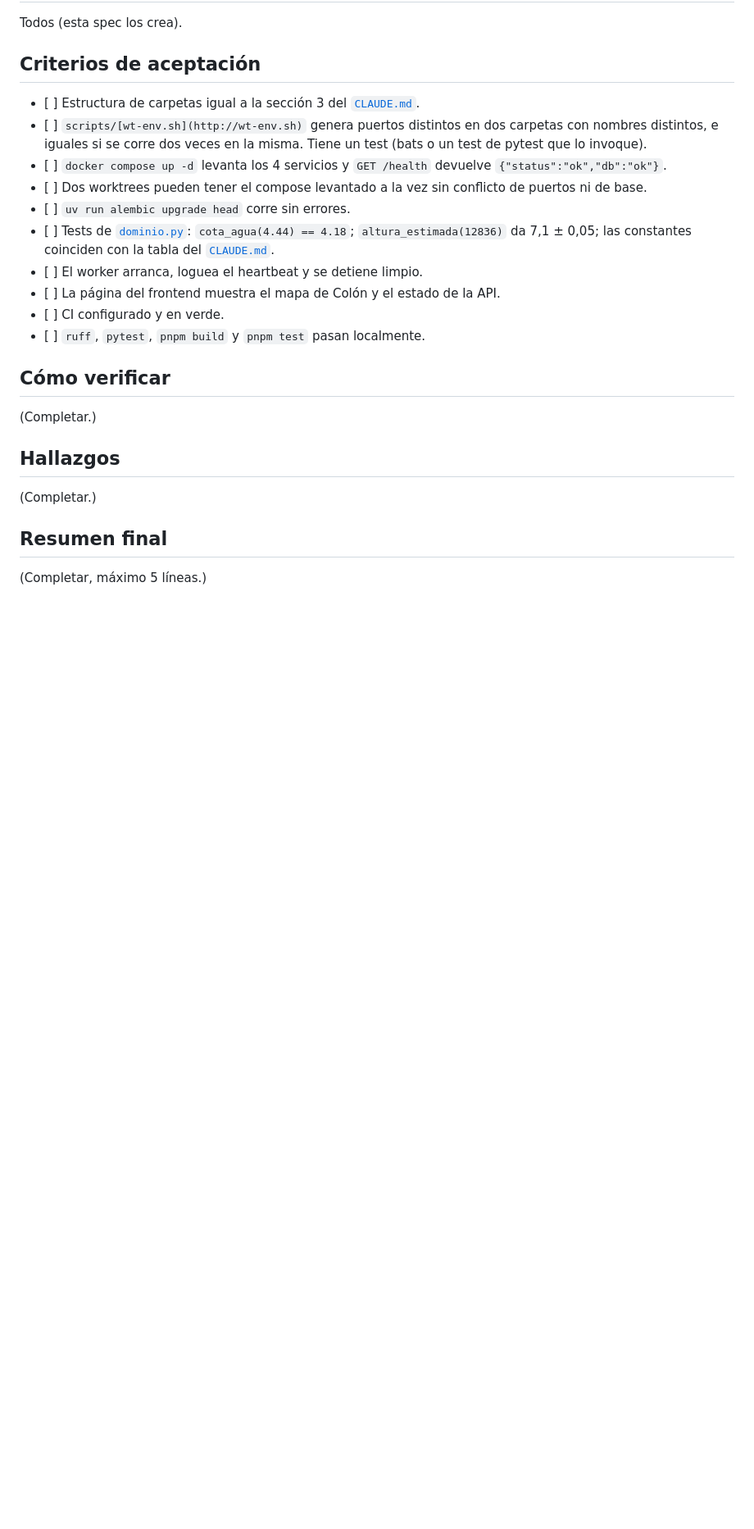
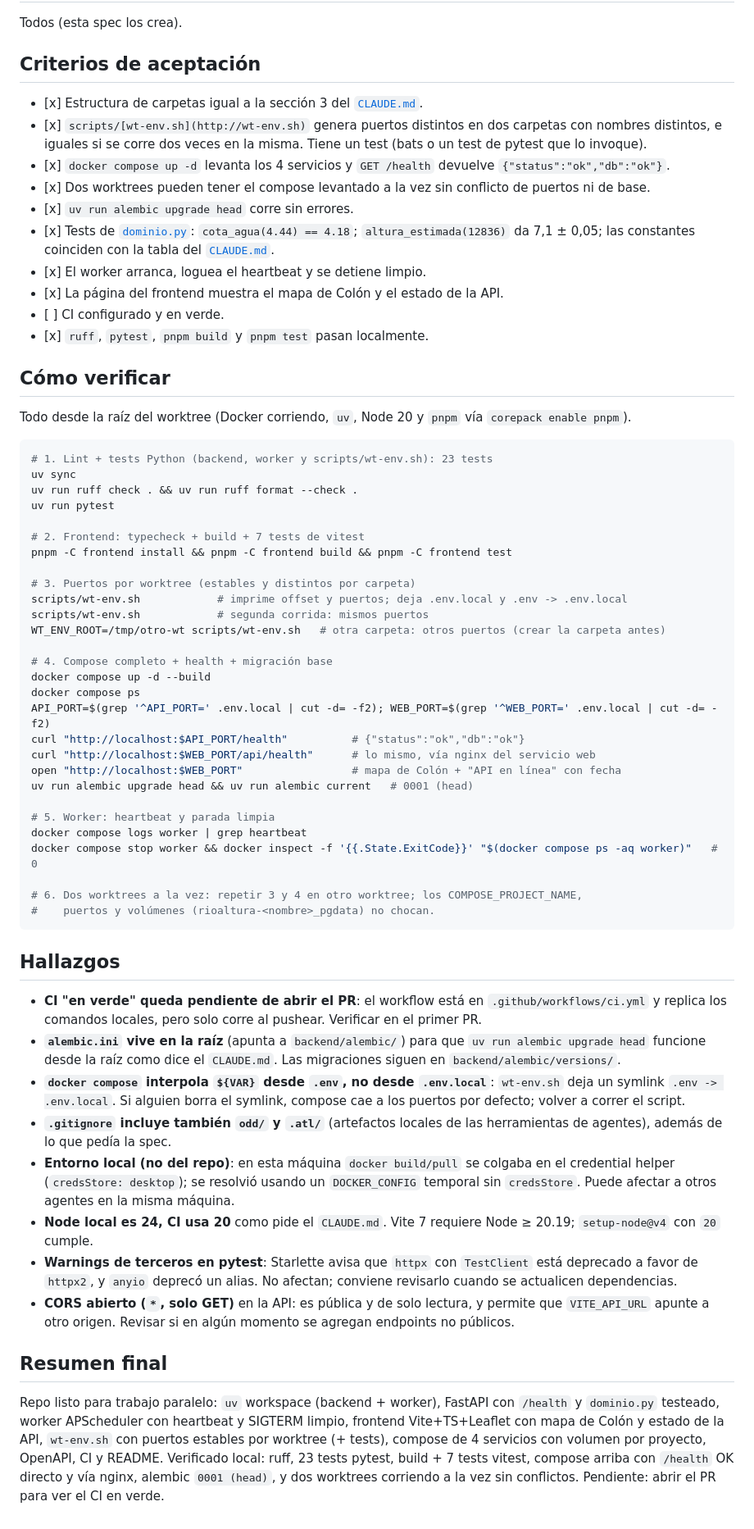
Before and after one commit to LeanAlvarez/RioAltura, a Markdown page: specs/001-infra.md, the part around one of its changes. Shown at 82% size. GitHub-like rendering; blank space fills up the shorter version.

Commit message:
docs(spec): 001-infra verificada, hallazgos y resumen

````diff
--- a/specs/001-infra.md
+++ b/specs/001-infra.md
@@ -55,25 +55,65 @@ Todos (esta spec los crea).
 
 ## Criterios de aceptación
 
-- \[ \] Estructura de carpetas igual a la sección 3 del [`CLAUDE.md`](http://CLAUDE.md).
-- \[ \] `scripts/[wt-env.sh](http://wt-env.sh)` genera puertos distintos en dos carpetas con nombres distintos, e iguales si se corre dos veces en la misma. Tiene un test (bats o un test de pytest que lo invoque).
-- \[ \] `docker compose up -d` levanta los 4 servicios y `GET /health` devuelve `{"status":"ok","db":"ok"}`.
-- \[ \] Dos worktrees pueden tener el compose levantado a la vez sin conflicto de puertos ni de base.
-- \[ \] `uv run alembic upgrade head` corre sin errores.
-- \[ \] Tests de [`dominio.py`](http://dominio.py): `cota_agua(4.44) == 4.18`; `altura_estimada(12836)` da 7,1 ± 0,05; las constantes coinciden con la tabla del [`CLAUDE.md`](http://CLAUDE.md).
-- \[ \] El worker arranca, loguea el heartbeat y se detiene limpio.
-- \[ \] La página del frontend muestra el mapa de Colón y el estado de la API.
+- \[x\] Estructura de carpetas igual a la sección 3 del [`CLAUDE.md`](http://CLAUDE.md).
+- \[x\] `scripts/[wt-env.sh](http://wt-env.sh)` genera puertos distintos en dos carpetas con nombres distintos, e iguales si se corre dos veces en la misma. Tiene un test (bats o un test de pytest que lo invoque).
+- \[x\] `docker compose up -d` levanta los 4 servicios y `GET /health` devuelve `{"status":"ok","db":"ok"}`.
+- \[x\] Dos worktrees pueden tener el compose levantado a la vez sin conflicto de puertos ni de base.
+- \[x\] `uv run alembic upgrade head` corre sin errores.
+- \[x\] Tests de [`dominio.py`](http://dominio.py): `cota_agua(4.44) == 4.18`; `altura_estimada(12836)` da 7,1 ± 0,05; las constantes coinciden con la tabla del [`CLAUDE.md`](http://CLAUDE.md).
+- \[x\] El worker arranca, loguea el heartbeat y se detiene limpio.
+- \[x\] La página del frontend muestra el mapa de Colón y el estado de la API.
 - \[ \] CI configurado y en verde.
-- \[ \] `ruff`, `pytest`, `pnpm build` y `pnpm test` pasan localmente.
+- \[x\] `ruff`, `pytest`, `pnpm build` y `pnpm test` pasan localmente.
 
 ## Cómo verificar
 
-(Completar.)
+Todo desde la raíz del worktree (Docker corriendo, `uv`, Node 20 y `pnpm` vía `corepack enable pnpm`).
+
+```bash
+# 1. Lint + tests Python (backend, worker y scripts/wt-env.sh): 23 tests
+uv sync
+uv run ruff check . && uv run ruff format --check .
+uv run pytest
+
+# 2. Frontend: typecheck + build + 7 tests de vitest
+pnpm -C frontend install && pnpm -C frontend build && pnpm -C frontend test
+
+# 3. Puertos por worktree (estables y distintos por carpeta)
+scripts/wt-env.sh            # imprime offset y puertos; deja .env.local y .env -> .env.local
+scripts/wt-env.sh            # segunda corrida: mismos puertos
+WT_ENV_ROOT=/tmp/otro-wt scripts/wt-env.sh   # otra carpeta: otros puertos (crear la carpeta antes)
+
+# 4. Compose completo + health + migración base
+docker compose up -d --build
+docker compose ps
+API_PORT=$(grep '^API_PORT=' .env.local | cut -d= -f2); WEB_PORT=$(grep '^WEB_PORT=' .env.local | cut -d= -f2)
+curl "http://localhost:$API_PORT/health"          # {"status":"ok","db":"ok"}
+curl "http://localhost:$WEB_PORT/api/health"      # lo mismo, vía nginx del servicio web
+open "http://localhost:$WEB_PORT"                 # mapa de Colón + "API en línea" con fecha
+uv run alembic upgrade head && uv run alembic current   # 0001 (head)
+
+# 5. Worker: heartbeat y parada limpia
+docker compose logs worker | grep heartbeat
+docker compose stop worker && docker inspect -f '{{.State.ExitCode}}' "$(docker compose ps -aq worker)"   # 0
+
+# 6. Dos worktrees a la vez: repetir 3 y 4 en otro worktree; los COMPOSE_PROJECT_NAME,
+#    puertos y volúmenes (rioaltura-<nombre>_pgdata) no chocan.
+```
 
 ## Hallazgos
 
-(Completar.)
+- **CI "en verde" queda pendiente de abrir el PR**: el workflow está en `.github/workflows/ci.yml` y replica los comandos locales, pero solo corre al pushear. Verificar en el primer PR.
+- **`alembic.ini` vive en la raíz** (apunta a `backend/alembic/`) para que `uv run alembic upgrade head` funcione desde la raíz como dice el `CLAUDE.md`. Las migraciones siguen en `backend/alembic/versions/`.
+- **`docker compose` interpola `${VAR}` desde `.env`, no desde `.env.local`**: `wt-env.sh` deja un symlink `.env -> .env.local`. Si alguien borra el symlink, compose cae a los puertos por defecto; volver a correr el script.
+- **`.gitignore` incluye también `odd/` y `.atl/`** (artefactos locales de las herramientas de agentes), además de lo que pedía la spec.
+- **Entorno local (no del repo)**: en esta máquina `docker build/pull` se colgaba en el credential helper (`credsStore: desktop`); se resolvió usando un `DOCKER_CONFIG` temporal sin `credsStore`. Puede afectar a otros agentes en la misma máquina.
+- **Node local es 24, CI usa 20** como pide el `CLAUDE.md`. Vite 7 requiere Node ≥ 20.19; `setup-node@v4` con `20` cumple.
+- **Warnings de terceros en pytest**: Starlette avisa que `httpx` con `TestClient` está deprecado a favor de `httpx2`, y `anyio` deprecó un alias. No afectan; conviene revisarlo cuando se actualicen dependencias.
+- **CORS abierto (`*`, solo GET)** en la API: es pública y de solo lectura, y permite que `VITE_API_URL` apunte a otro origen. Revisar si en algún momento se agregan endpoints no públicos.
 
 ## Resumen final
 
-(Completar, máximo 5 líneas.)
+Repo listo para trabajo paralelo: `uv` workspace (backend + worker), FastAPI con `/health` y `dominio.py` testeado, worker APScheduler con heartbeat y SIGTERM limpio, frontend Vite+TS+Leaflet con mapa de Colón y estado de la API, `wt-env.sh` con puertos estables por worktree (+ tests), compose de 4 servicios con volumen por proyecto, OpenAPI, CI y README.
+Verificado local: ruff, 23 tests pytest, build + 7 tests vitest, compose arriba con `/health` OK directo y vía nginx, alembic `0001 (head)`, y dos worktrees corriendo a la vez sin conflictos.
+Pendiente: abrir el PR para ver el CI en verde.
````
Also changed, not shown: other parts of specs/001-infra.md (+1 -1 lines).
